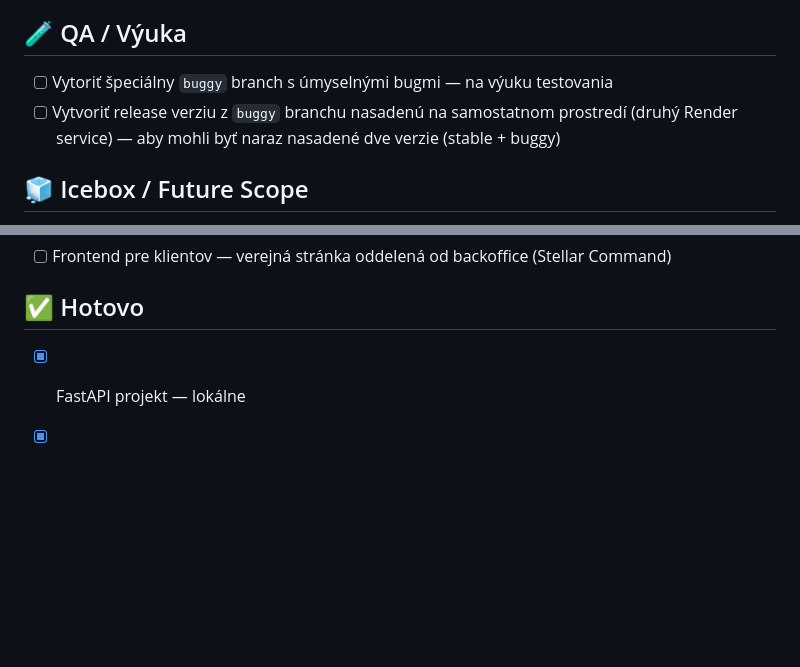
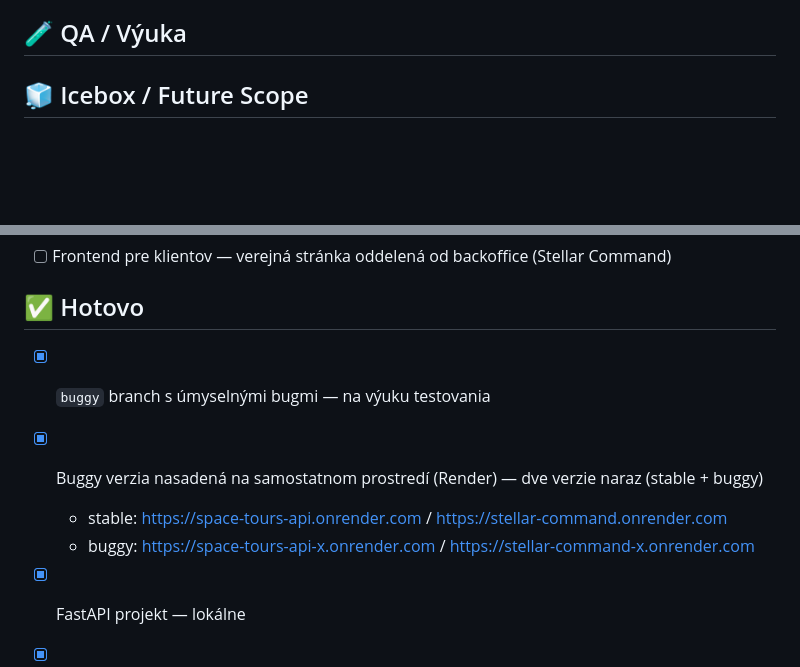
Before and after one commit to kat-bal/space-tours-api, a Markdown page: BACKLOG.md, 2 parts joined by grey strips. Rendered like a GitHub page; blank space fills up the shorter version.

```diff
--- a/BACKLOG.md
+++ b/BACKLOG.md
@@ -36,8 +36,6 @@ _(nič momentálne)_
 - [ ] Exportovať Postman kolekciu do repozitára
 
 ## 🧪 QA / Výuka
-- [ ] Vytoriť špeciálny `buggy` branch s úmyselnými bugmi — na výuku testovania
-- [ ] Vytvoriť release verziu z `buggy` branchu nasadenú na samostatnom prostredí (druhý Render service) — aby mohli byť naraz nasadené dve verzie (stable + buggy)
 
 ## 🧊 Icebox / Future Scope
 _Dlhodobé nápady — zaujímavé, ale bez konkrétneho termínu. Môžu sa stať prioritou alebo zostať tu navždy._
@@ -75,6 +73,10 @@ _Dlhodobé nápady — zaujímavé, ale bez konkrétneho termínu. Môžu sa sta
 - [ ] Frontend pre klientov — verejná stránka oddelená od backoffice (Stellar Command)
 
 ## ✅ Hotovo
+- [x] `buggy` branch s úmyselnými bugmi — na výuku testovania
+- [x] Buggy verzia nasadená na samostatnom prostredí (Render) — dve verzie naraz (stable + buggy)
+  - stable: https://space-tours-api.onrender.com / https://stellar-command.onrender.com
+  - buggy: https://space-tours-api-x.onrender.com / https://stellar-command-x.onrender.com
 - [x] FastAPI projekt — lokálne
 - [x] SQLite databáza
 - [x] CRUD endpointy (POST, GET, GET by ID, PUT, DELETE)
```
Also changed, not shown: CONTEXT.md (+17 -1 lines).
